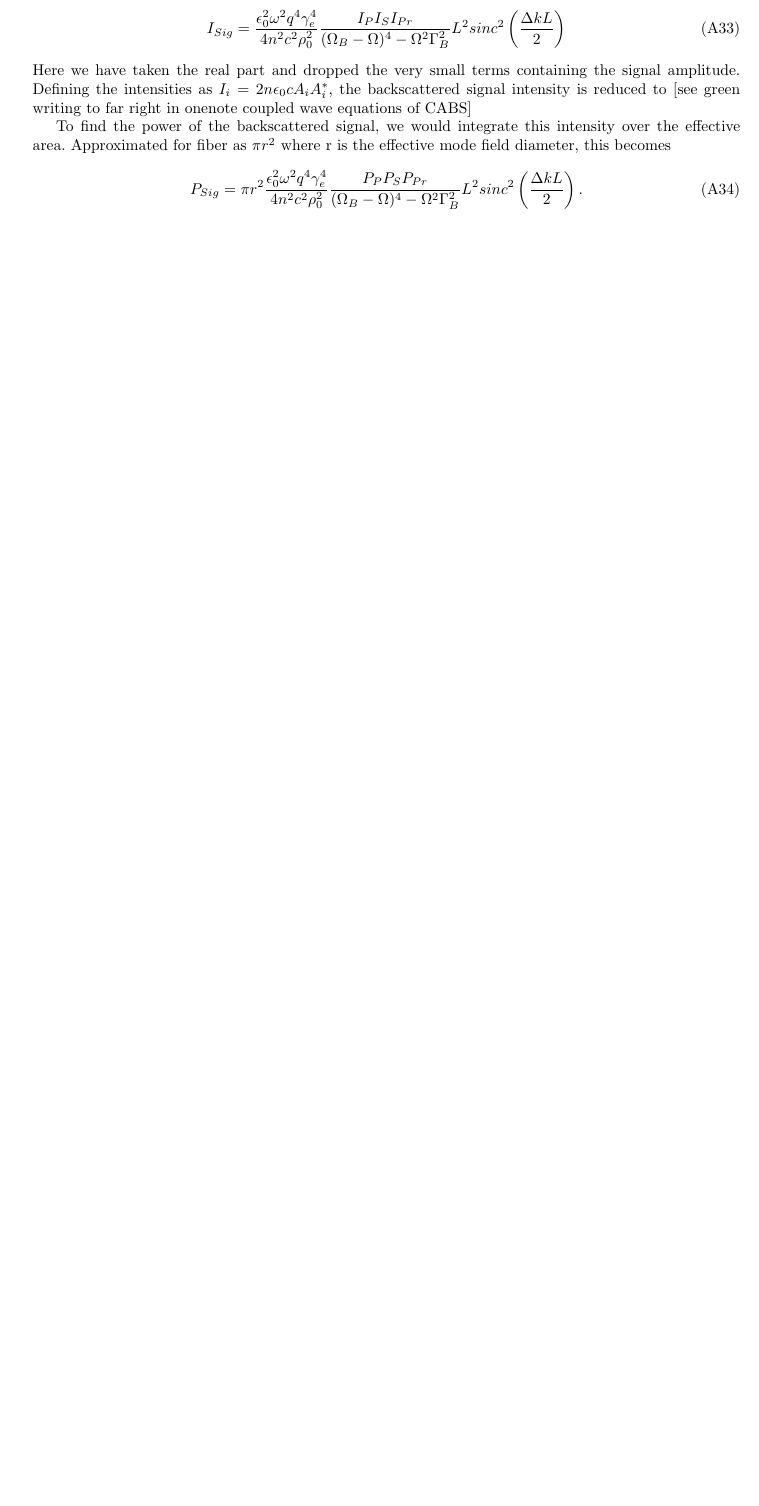
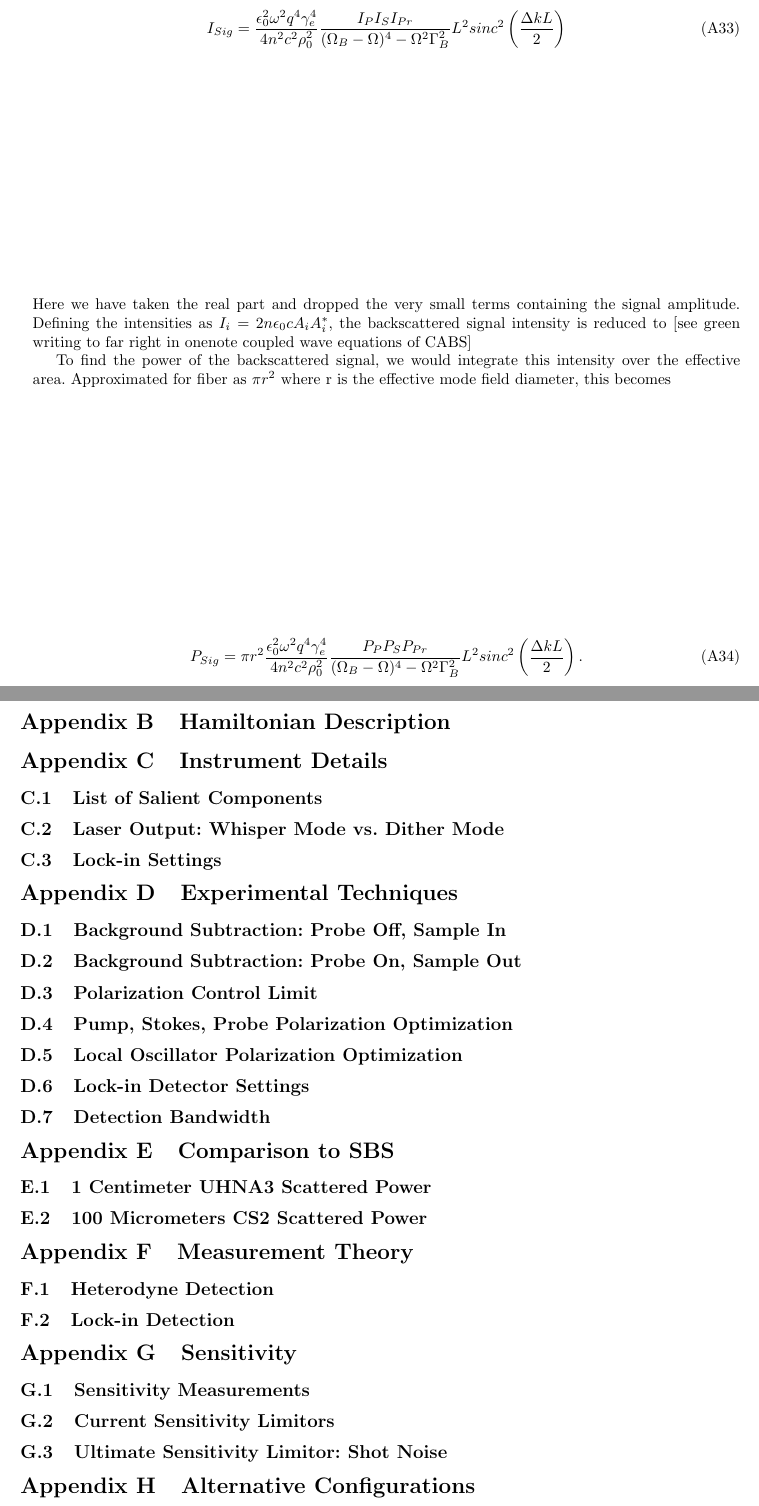
Before and after one commit to HamletTheHamster/CABS, a LaTeX paper (main.tex): part of page 10 of 10 before the commit and two parts of pages 10 and 11 of 11 after it, the two joined at a grey line, cut so that both start at the same text, the shorter picture padded with empty space. Compiled offline with pdfLaTeX.

Commit message:
possible full appendix toc outline

```diff
--- a/main.tex
+++ b/main.tex
@@ -342,3 +342,33 @@ To find the power of the backscattered signal, we would integrate this intensity
   P_{Sig} = \pi r^{2}\frac{\epsilon_{0}^{2}\omega^{2}q^{4}\gamma_{e}^{4}}{4n^{2}c^{2}\rho_{0}^{2}}\frac{P_{P}P_{S}P_{Pr}}{(\Omega_{B} - \Omega)^{4} - \Omega^{2}\Gamma_{B}^{2}}L^{2}sinc^{2}\left(\frac{\Delta kL}{2}\right).
 \end{equation}
 
+\section{Hamiltonian Description}
+
+\section{Instrument Details}
+\subsection{List of Salient Components}
+\subsection{Laser Output: Whisper Mode vs. Dither Mode}
+\subsection{Lock-in Settings}
+
+\section{Experimental Techniques}
+\subsection{Background Subtraction: Probe Off, Sample In}
+\subsection{Background Subtraction: Probe On, Sample Out}
+\subsection{Polarization Control Limit}
+\subsection{Pump, Stokes, Probe Polarization Optimization}
+\subsection{Local Oscillator Polarization Optimization}
+\subsection{Lock-in Detector Settings}
+\subsection{Detection Bandwidth}
+
+\section{Comparison to SBS}
+\subsection{1 Centimeter UHNA3 Scattered Power}
+\subsection{100 Micrometers CS2 Scattered Power}
+
+\section{Measurement Theory}
+\subsection{Heterodyne Detection}
+\subsection{Lock-in Detection}
+
+\section{Sensitivity}
+\subsection{Sensitivity Measurements}
+\subsection{Current Sensitivity Limitors}
+\subsection{Ultimate Sensitivity Limitor: Shot Noise}
+
+\section{Alternative Configurations}
```
Also changed, not shown: main.tex (5 more changed lines), 7 other files.
